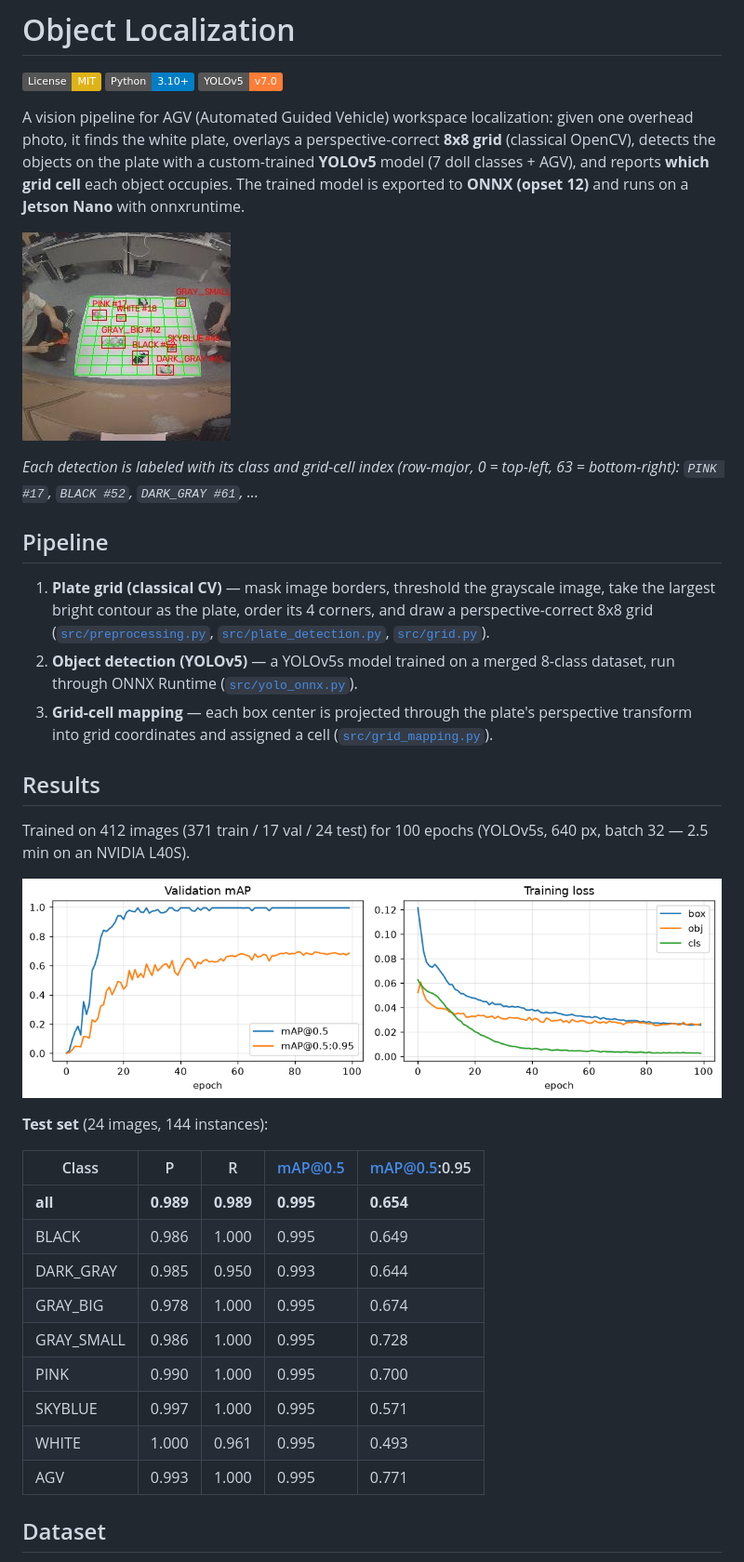
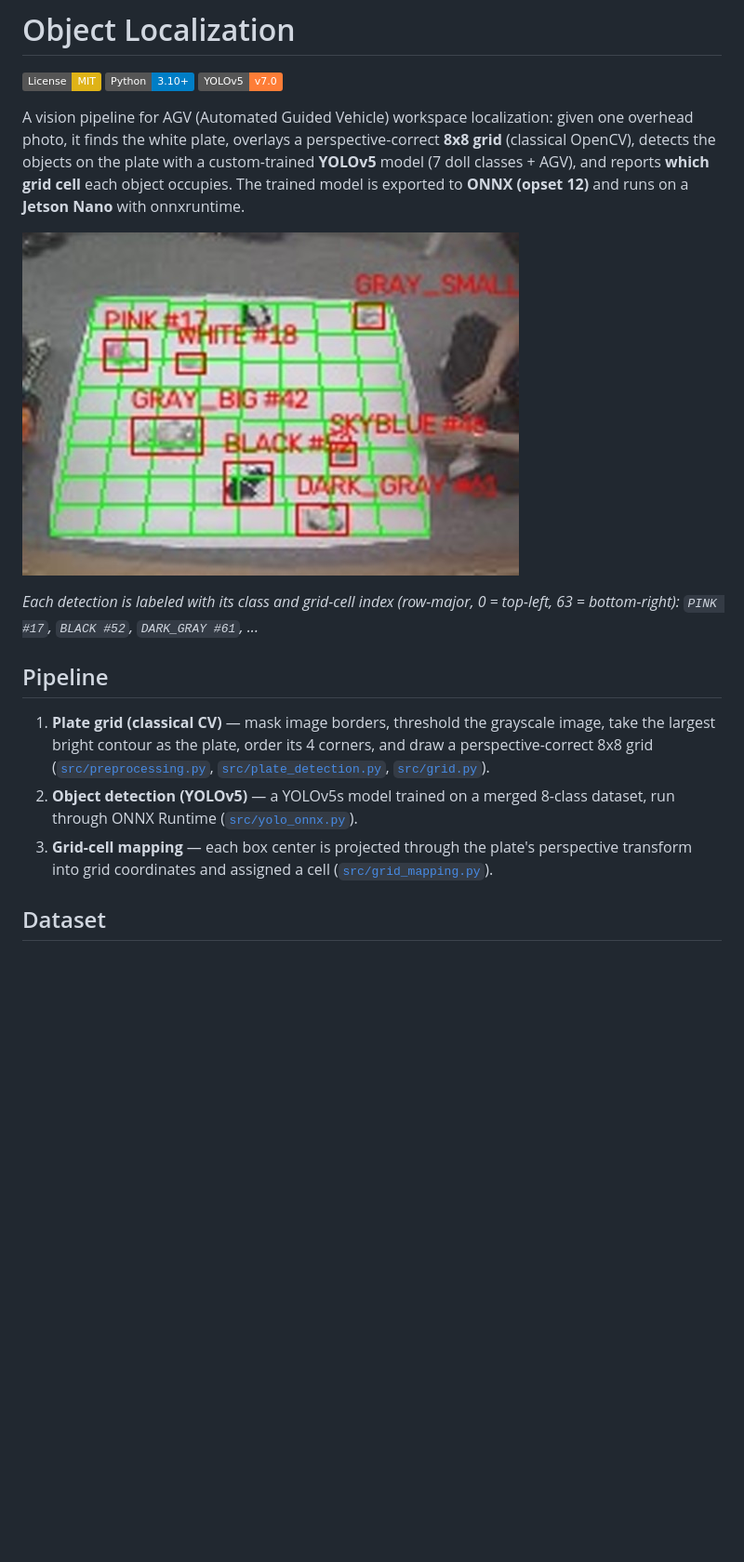
Before and after one commit to donghyeoni/agv-grid-localization, a Markdown page: README.md, the part around the change. Shown at 93% size. GitHub-like rendering; pictures changed too: assets/pipeline_demo.jpg, assets/training_curves.png (deleted); badges without logos; blank space fills up the shorter version.

Commit message:
docs: remove results section, crop demo image to plate region

```diff
--- a/README.md
+++ b/README.md
@@ -26,27 +26,6 @@ plate with a custom-trained **YOLOv5** model (7 doll classes + AGV), and reports
 3. **Grid-cell mapping** — each box center is projected through the plate's
    perspective transform into grid coordinates and assigned a cell
    ([`src/grid_mapping.py`](src/grid_mapping.py)).
-
-## Results
-
-Trained on 412 images (371 train / 17 val / 24 test) for 100 epochs
-(YOLOv5s, 640 px, batch 32 — 2.5 min on an NVIDIA L40S).
-
-![training curves](assets/training_curves.png)
-
-**Test set** (24 images, 144 instances):
-
-| Class | P | R | mAP@0.5 | mAP@0.5:0.95 |
-| --- | --- | --- | --- | --- |
-| **all** | **0.989** | **0.989** | **0.995** | **0.654** |
-| BLACK | 0.986 | 1.000 | 0.995 | 0.649 |
-| DARK_GRAY | 0.985 | 0.950 | 0.993 | 0.644 |
-| GRAY_BIG | 0.978 | 1.000 | 0.995 | 0.674 |
-| GRAY_SMALL | 0.986 | 1.000 | 0.995 | 0.728 |
-| PINK | 0.990 | 1.000 | 0.995 | 0.700 |
-| SKYBLUE | 0.997 | 1.000 | 0.995 | 0.571 |
-| WHITE | 1.000 | 0.961 | 0.995 | 0.493 |
-| AGV | 0.993 | 1.000 | 0.995 | 0.771 |
 
 ## Dataset
 
```
